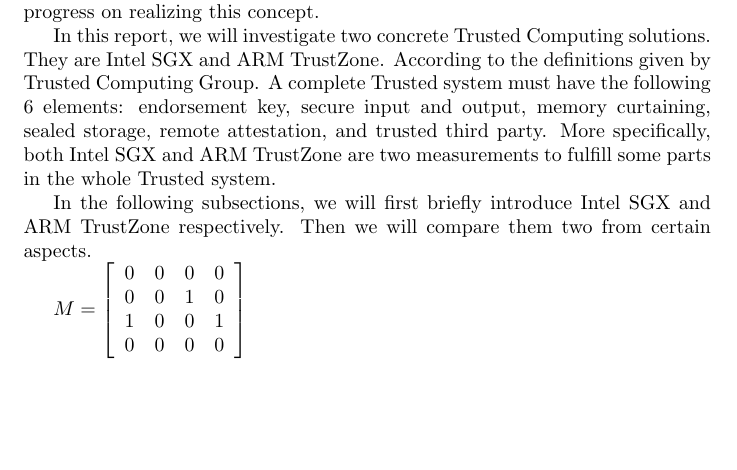
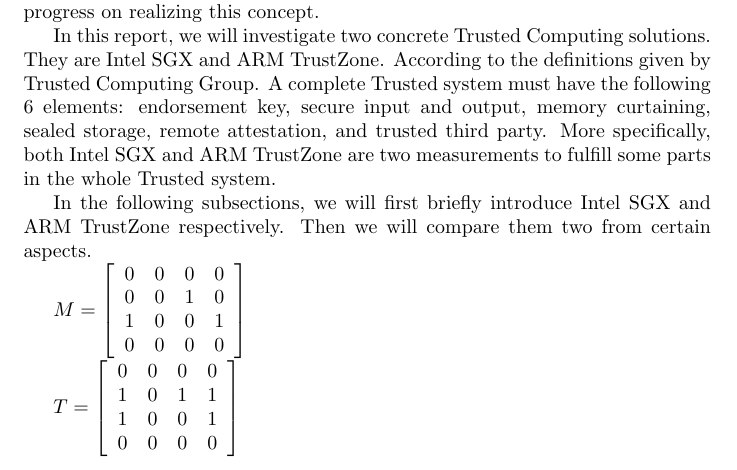
Before and after one commit to jjsahalf/courses, a LaTeX paper (IST597/draft/main.tex, which reads IST597/draft/difference.tex): part of page 1 of 6, cut so that both start at the same text, the shorter picture padded with empty space. Compiled offline with pdfLaTeX.

Commit message:
two matrix added

```diff
--- a/IST597/draft/difference.tex
+++ b/IST597/draft/difference.tex
@@ -38,6 +38,22 @@
 	1 & 0 & 0 & 1\\
 	0 & 0 & 0 & 0
 \end{array}  \right ]$
+
+
+
+
+
+
+
+$T=\left [ \begin{array}{lcrr}
+0 & 0 & 0 & 0 \\
+1 & 0 & 1 & 1\\
+1 & 0 & 0 & 1\\
+0 & 0 & 0 & 0
+\end{array}  \right ]$
+
+
+
 
 \subsection{Intel SGX}
 The full name of Intel SGX is Intel Software Guard Extensions. Intel
```
Also changed, not shown: IST597/draft/main.pdf, 3 other files.
